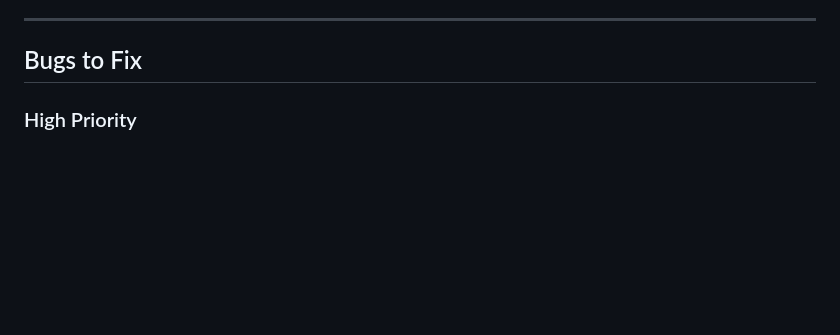
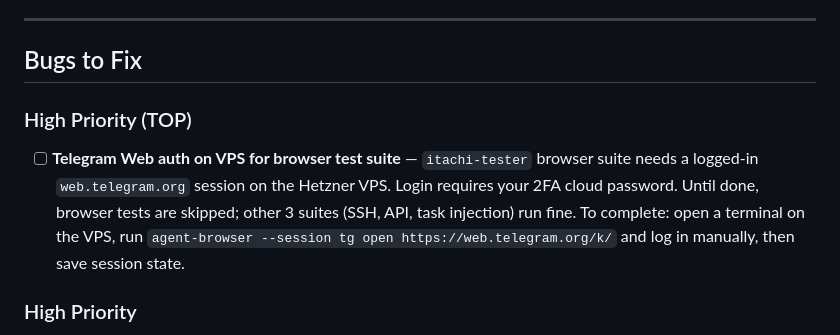
Before and after one commit to ItachiDevv/itachi-memory, a Markdown page: todo.md, the part around the change. Drawn GitHub-style; blank space fills up the shorter version.

Commit message:
chore(todo): add Telegram Web VPS auth as top priority
Co-Authored-By: Claude Sonnet 4.6 <noreply@anthropic.com>

```diff
--- a/todo.md
+++ b/todo.md
@@ -5,6 +5,9 @@ _Last updated: 2026-03-04. Based on git log, existing todo files, and PRIORITIES
 ---
 
 ## Bugs to Fix
+
+### High Priority (TOP)
+- [ ] **Telegram Web auth on VPS for browser test suite** — `itachi-tester` browser suite needs a logged-in `web.telegram.org` session on the Hetzner VPS. Login requires your 2FA cloud password. Until done, browser tests are skipped; other 3 suites (SSH, API, task injection) run fine. To complete: open a terminal on the VPS, run `agent-browser --session tg open https://web.telegram.org/k/` and log in manually, then save session state.
 
 ### High Priority
 - [ ] **Bot hallucinating task completion** — Bot says "Checking..." / "Running..." without an action handler actually executing. `handleSessionComplete` false positives. Needs investigation of the full dispatch path. _(Ref: Itachi_Todo.md #2, screenshots attached there)_
```
